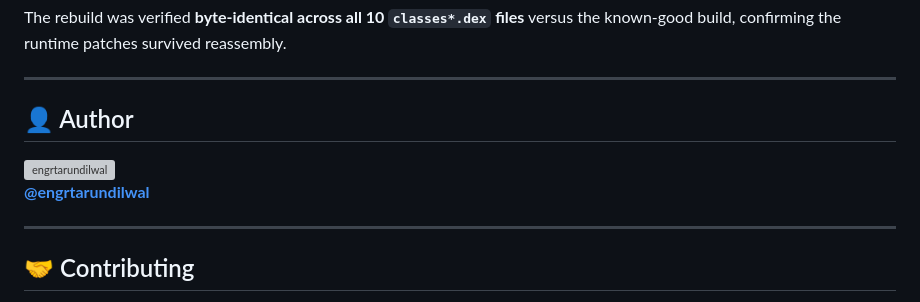
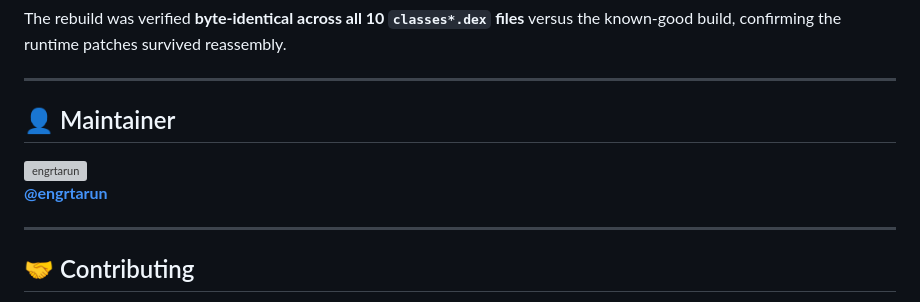
Before and after one commit to engrtarun/T-YouTube, a Markdown page: README.md, the part around one of its changes. GitHub-like rendering; grey boxes are pictures that could not be loaded.

Commit message:
Point repo links at @engrtarun

```diff
--- a/README.md
+++ b/README.md
@@ -283,12 +283,12 @@ versus the known-good build, confirming the runtime patches survived reassembly.
 
 ---
 
-## 👤 Author
+## 👤 Maintainer
 
-<a href="https://github.com/engrtarundilwal">
-  <img src="https://github.com/engrtarundilwal.png" width="88" height="88" alt="engrtarundilwal" style="border-radius:50%">
+<a href="https://github.com/engrtarun">
+  <img src="https://github.com/engrtarun.png" width="88" height="88" alt="engrtarun" style="border-radius:50%">
   <br>
-  <b>@engrtarundilwal</b>
+  <b>@engrtarun</b>
 </a>
 
 ---
```
Also changed, not shown: other parts of README.md (+7 -7 lines).
